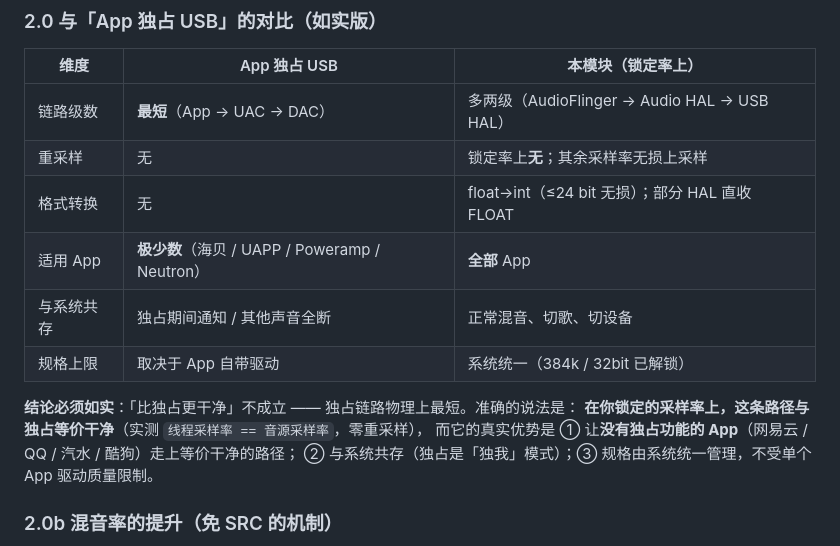
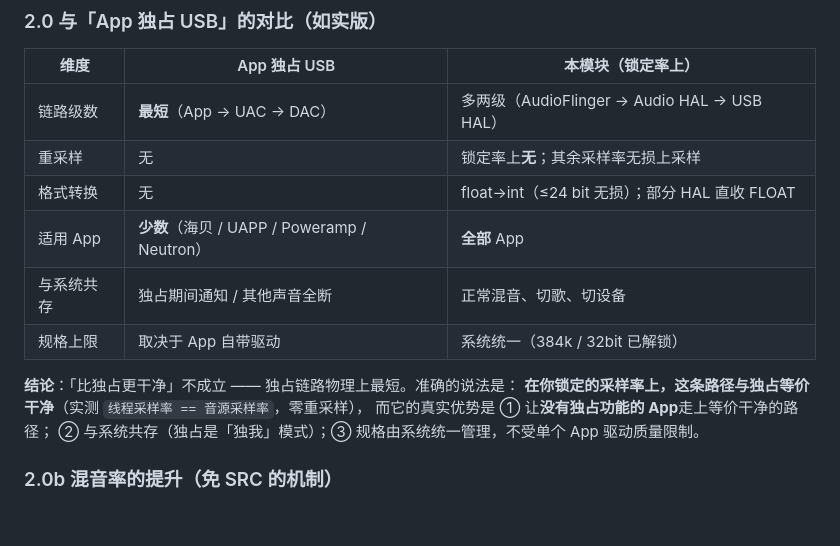
Before and after one commit to lizi600jin/hifi-src-bypass, a Markdown page: README.md, the part around the change. Drawn GitHub-style; blank space fills up the shorter version.

```diff
--- a/README.md
+++ b/README.md
@@ -246,13 +246,13 @@ v1.8 起不再只验证「上限解锁」，而是逐 App 实测**每条音源
 | 链路级数 | **最短**（App → UAC → DAC） | 多两级（AudioFlinger → Audio HAL → USB HAL） |
 | 重采样 | 无 | 锁定率上**无**；其余采样率无损上采样 |
 | 格式转换 | 无 | float→int（≤24 bit 无损）；部分 HAL 直收 FLOAT |
-| 适用 App | **极少数**（海贝 / UAPP / Poweramp / Neutron） | **全部** App |
+| 适用 App | **少数**（海贝 / UAPP / Poweramp / Neutron） | **全部** App |
 | 与系统共存 | 独占期间通知 / 其他声音全断 | 正常混音、切歌、切设备 |
 | 规格上限 | 取决于 App 自带驱动 | 系统统一（384k / 32bit 已解锁） |
 
-**结论必须如实**：「比独占更干净」不成立 —— 独占链路物理上最短。准确的说法是：
+**结论**：「比独占更干净」不成立 —— 独占链路物理上最短。准确的说法是：
 **在你锁定的采样率上，这条路径与独占等价干净**（实测 `线程采样率 == 音源采样率`，零重采样），
-而它的真实优势是 ① 让**没有独占功能的 App**（网易云 / QQ / 汽水 / 酷狗）走上等价干净的路径；
+而它的真实优势是 ① 让**没有独占功能的 App**走上等价干净的路径；
 ② 与系统共存（独占是「独我」模式）；③ 规格由系统统一管理，不受单个 App 驱动质量限制。
 
 ### 2.0b 混音率的提升（免 SRC 的机制）
```
